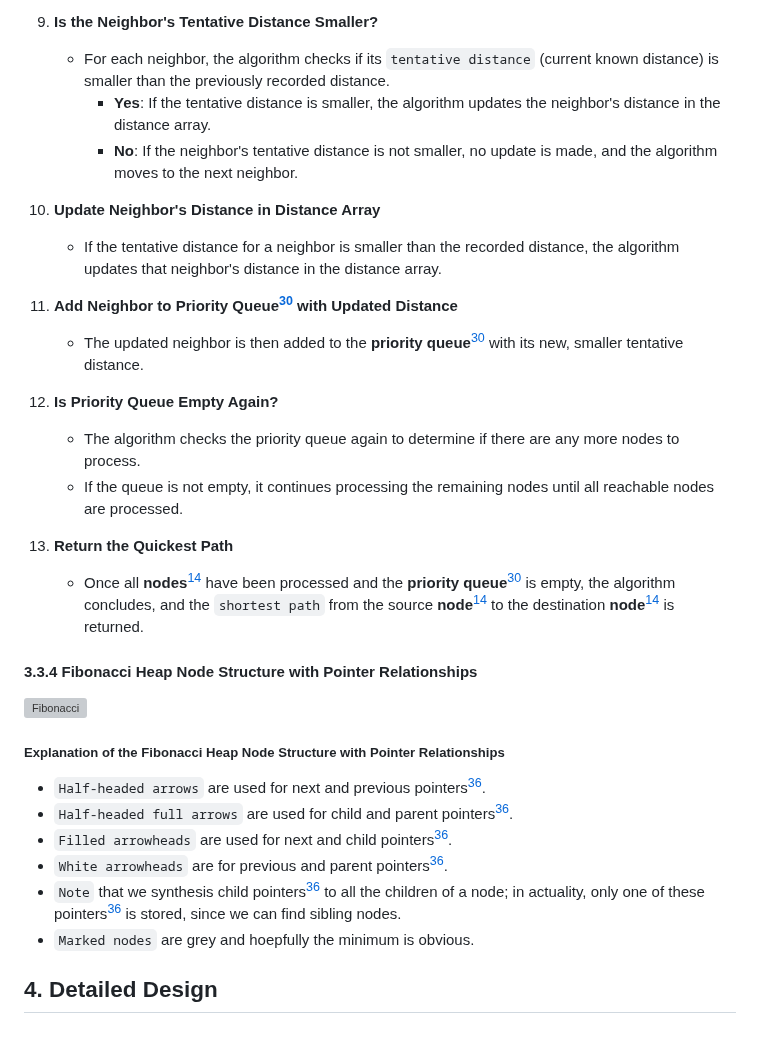
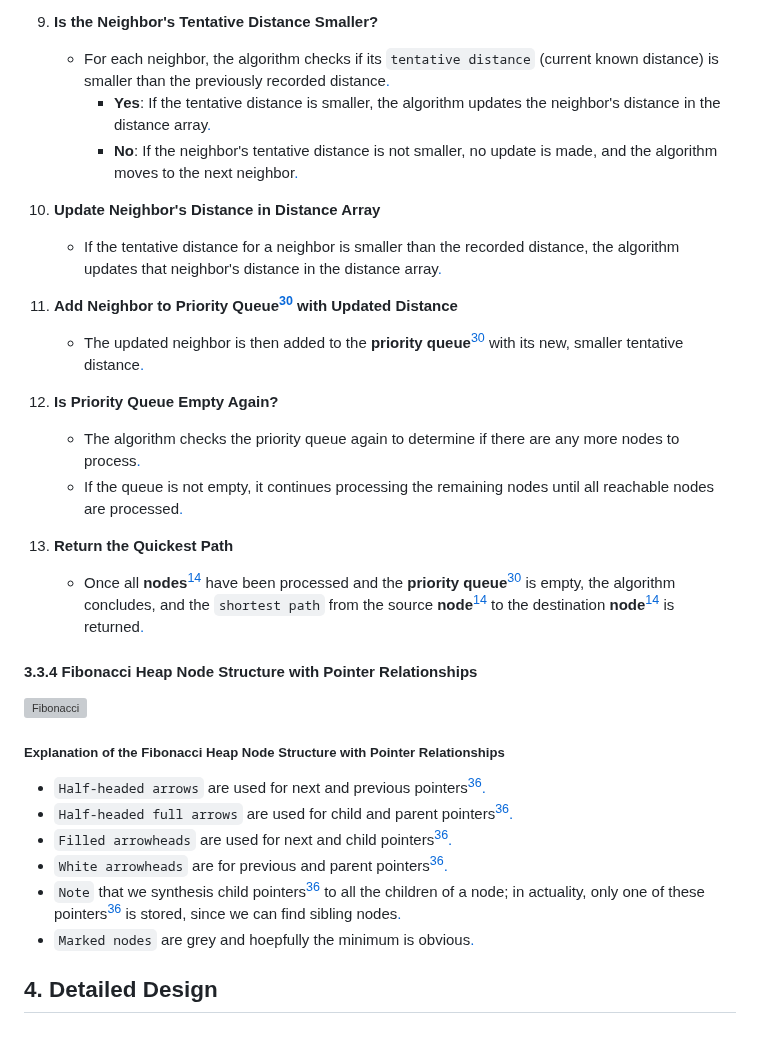
Before and after one commit to algosup/2024-2025-project-3-quickest-path-team-5, a Markdown page: documents/technical_specifications/TechnicalSpecifications.md, the part around one of its changes. Rendered like a GitHub page; grey boxes are pictures that could not be loaded.

```diff
--- a/documents/technical_specifications/TechnicalSpecifications.md
+++ b/documents/technical_specifications/TechnicalSpecifications.md
@@ -571,21 +571,21 @@ The following diagram illustrates the step-by-step execution of **Dijkstra's alg
 
 9. **Is the Neighbor's Tentative Distance Smaller?**
-   - For each neighbor, the algorithm checks if its `tentative distance` (current known distance) is smaller than the previously recorded distance.
-     - **Yes**: If the tentative distance is smaller, the algorithm updates the neighbor's distance in the distance array.
-     - **No**: If the neighbor's tentative distance is not smaller, no update is made, and the algorithm moves to the next neighbor.
+   - For each neighbor, the algorithm checks if its `tentative distance` (current known distance) is smaller than the previously recorded distance[.][3]
+     - **Yes**: If the tentative distance is smaller, the algorithm updates the neighbor's distance in the distance array[.][3]
+     - **No**: If the neighbor's tentative distance is not smaller, no update is made, and the algorithm moves to the next neighbor[.][3]
 
 10. **Update Neighbor's Distance in Distance Array**
-    - If the tentative distance for a neighbor is smaller than the recorded distance, the algorithm updates that neighbor's distance in the distance array.
+    - If the tentative distance for a neighbor is smaller than the recorded distance, the algorithm updates that neighbor's distance in the distance array[.][3]
 
 11. **Add Neighbor to Priority Queue<sup>[30](#glossary-30)</sup> with Updated Distance**
-    - The updated neighbor is then added to the **priority queue**<sup>[30](#glossary-30)</sup> with its new, smaller tentative distance.
+    - The updated neighbor is then added to the **priority queue**<sup>[30](#glossary-30)</sup> with its new, smaller tentative distance[.][3]
 
 12. **Is Priority Queue Empty Again?**
-    - The algorithm checks the priority queue again to determine if there are any more nodes to process.
-    - If the queue is not empty, it continues processing the remaining nodes until all reachable nodes are processed.
+    - The algorithm checks the priority queue again to determine if there are any more nodes to process[.][3]
+    - If the queue is not empty, it continues processing the remaining nodes until all reachable nodes are processed[.][3]
 
 13. **Return the Quickest Path**
-    - Once all **nodes**<sup>[14](#glossary-14)</sup> have been processed and the **priority queue**<sup>[30](#glossary-30)</sup> is empty, the algorithm concludes, and the `shortest path` from the source **node**<sup>[14](#glossary-14)</sup> to the destination **node**<sup>[14](#glossary-14)</sup> is returned.
+    - Once all **nodes**<sup>[14](#glossary-14)</sup> have been processed and the **priority queue**<sup>[30](#glossary-30)</sup> is empty, the algorithm concludes, and the `shortest path` from the source **node**<sup>[14](#glossary-14)</sup> to the destination **node**<sup>[14](#glossary-14)</sup> is returned[.][3]
 
 #### 3.3.4 Fibonacci Heap Node Structure with Pointer Relationships
 
@@ -593,12 +593,12 @@ The following diagram illustrates the step-by-step execution of **Dijkstra's alg
 
 ##### Explanation of the Fibonacci Heap Node Structure with Pointer Relationships
 
-- `Half-headed arrows` are used for next and previous pointers<sup>[36](#glossary-36)</sup>.
-- `Half-headed full arrows` are used for child and parent pointers<sup>[36](#glossary-36)</sup>.
-- `Filled arrowheads` are used for next and child pointers<sup>[36](#glossary-36)</sup>.
-- `White arrowheads` are for previous and parent pointers<sup>[36](#glossary-36)</sup>.
-- `Note` that we synthesis child pointers<sup>[36](#glossary-36)</sup> to all the children of a node; in actuality, only one of these pointers<sup>[36](#glossary-36)</sup> is stored, since we can find sibling nodes.
-- `Marked nodes` are grey and hoepfully the minimum is obvious.
+- `Half-headed arrows` are used for next and previous pointers<sup>[36](#glossary-36)</sup>[.][3]
+- `Half-headed full arrows` are used for child and parent pointers<sup>[36](#glossary-36)</sup>[.][3]
+- `Filled arrowheads` are used for next and child pointers<sup>[36](#glossary-36)</sup>[.][3]
+- `White arrowheads` are for previous and parent pointers<sup>[36](#glossary-36)</sup>[.][3]
+- `Note` that we synthesis child pointers<sup>[36](#glossary-36)</sup> to all the children of a node; in actuality, only one of these pointers<sup>[36](#glossary-36)</sup> is stored, since we can find sibling nodes[.][3]
+- `Marked nodes` are grey and hoepfully the minimum is obvious[.][3]
 
 ## 4. Detailed Design
 
```
Also changed, not shown: other parts of documents/technical_specifications/TechnicalSpecifications.md (+56 -56 lines).
